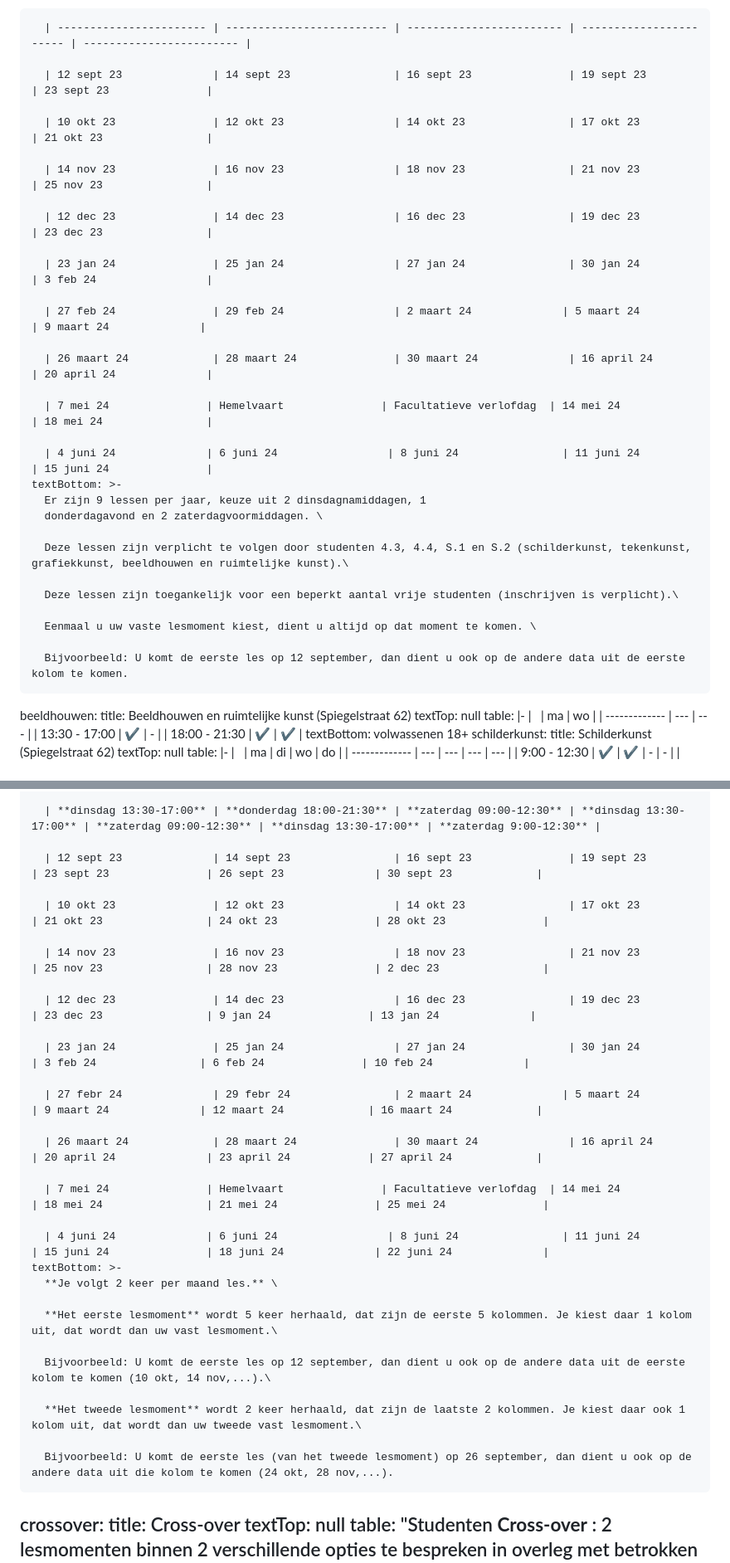
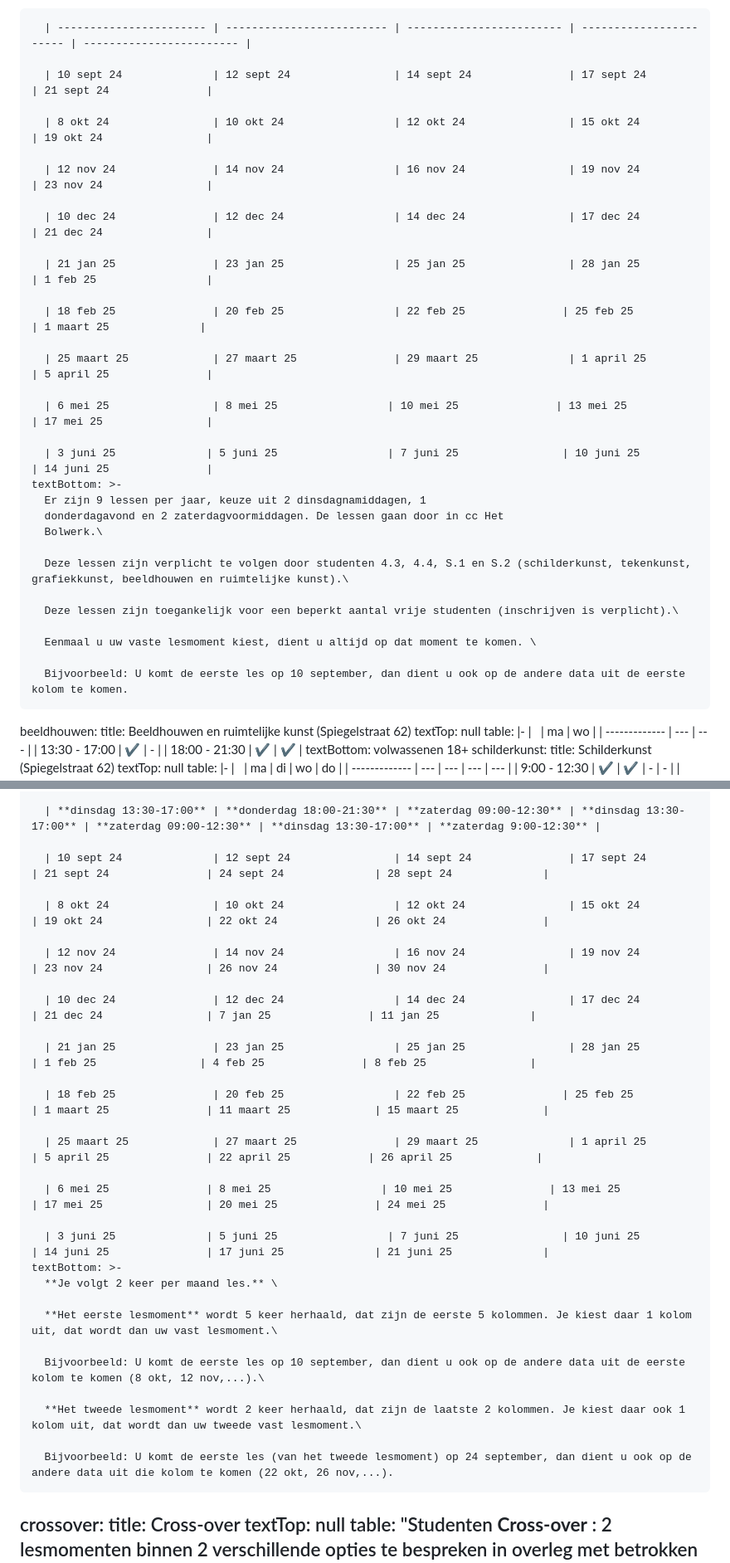
Before and after one commit to maximbaraliuc/jan-portaels-academie-site, a Markdown page: src/schedules/schedules.md, 2 parts joined by grey strips. Shown at 83% size. Drawn GitHub-style.

Commit message:
Update Uurroosters “schedules”

```diff
--- a/src/schedules/schedules.md
+++ b/src/schedules/schedules.md
@@ -88,26 +88,27 @@ volwassenen:
 
       | ----------------------- | ------------------------- | ------------------------ | ----------------------- | ------------------------ |
 
-      | 12 sept 23              | 14 sept 23                | 16 sept 23               | 19 sept 23              | 23 sept 23               |
+      | 10 sept 24              | 12 sept 24                | 14 sept 24               | 17 sept 24              | 21 sept 24               |
 
-      | 10 okt 23               | 12 okt 23                 | 14 okt 23                | 17 okt 23               | 21 okt 23                |
+      | 8 okt 24                | 10 okt 24                 | 12 okt 24                | 15 okt 24               | 19 okt 24                |
 
-      | 14 nov 23               | 16 nov 23                 | 18 nov 23                | 21 nov 23               | 25 nov 23                |
+      | 12 nov 24               | 14 nov 24                 | 16 nov 24                | 19 nov 24               | 23 nov 24                |
 
-      | 12 dec 23               | 14 dec 23                 | 16 dec 23                | 19 dec 23               | 23 dec 23                |
+      | 10 dec 24               | 12 dec 24                 | 14 dec 24                | 17 dec 24               | 21 dec 24                |
 
-      | 23 jan 24               | 25 jan 24                 | 27 jan 24                | 30 jan 24               | 3 feb 24                 |
+      | 21 jan 25               | 23 jan 25                 | 25 jan 25                | 28 jan 25               | 1 feb 25                 |
 
-      | 27 feb 24               | 29 feb 24                 | 2﻿ maart 24              | 5﻿ maart 24             | 9﻿ maart 24              |
+      | 18 feb 25               | 20 feb 25                 | 22﻿ feb 25               | 25﻿ feb 25              | 1﻿ maart 25              |
 
-      | 26 maart 24             | 28 maart 24               | 30 maart 24              | 16 april 24             | 20 april 24              |
+      | 25 maart 25             | 27 maart 25               | 29 maart 25              | 1 april 25              | 5 april 25               |
 
-      | 7﻿ mei 24               | H﻿emelvaart               | F﻿acultatieve verlofdag  | 14 mei 24               | 18 mei 24                |
+      | 6 mei 25                | 8﻿ mei 25                 | 1﻿0 mei 25               | 13 mei 25               | 17 mei 25                |
 
-      | 4﻿ juni 24              | 6 juni 24                 | 8 juni 24                | 11 juni 24              | 15 juni 24               |
+      | 3﻿ juni 25              | 5 juni 25                 | 7 juni 25                | 10 juni 25              | 14 juni 25               |
     textBottom: >-
       Er zijn 9﻿ lessen per jaar, keuze uit 2 dinsdagnamiddagen, 1
-      donderdagavond en 2 zaterdagvoormiddagen. \
+      donderdagavond en 2 zaterdagvoormiddagen. De lessen gaan door in cc Het
+      Bolwerk.\
 
       D﻿eze lessen zijn verplicht te volgen door studenten 4.3, 4.4, S.1 en S.2 (schilderkunst, tekenkunst, grafiekkunst, beeldhouwen en ruimtelijke kunst).\
 
@@ -115,7 +116,7 @@ volwassenen:
 
       E﻿enmaal u uw vaste lesmoment kiest, dient u altijd op dat moment te komen. \
 
-      B﻿ijvoorbeeld: U komt de eerste les op 12 september, dan dient u ook op de andere data uit de eerste kolom te komen.
+      B﻿ijvoorbeeld: U komt de eerste les op 10 september, dan dient u ook op de andere data uit de eerste kolom te komen.
   beeldhouwen:
     title: Beeldhouwen en ruimtelijke kunst (Spiegelstraat 62)
     textTop: null
@@ -150,33 +151,33 @@ volwassenen:
 
       | **dinsdag 13:30-17:00** | **donderdag 18:00-21:30** | **zaterdag 09:00-12:30** | **dinsdag 13:30-17:00** | **zaterdag 09:00-12:30** | **dinsdag 13:30-17:00** | **zaterdag 9:00-12:30** |
 
-      | 12 sept 23              | 14 sept 23                | 16 sept 23               | 19 sept 23              | 23 sept 23               | 26 sept 23              | 3﻿0 sept 23             |
+      | 10 sept 24              | 12 sept 24                | 14 sept 24               | 17 sept 24              | 21 sept 24               | 24 sept 24              | 28 sept 24              |
 
-      | 10 okt 23               | 12 okt 23                 | 14 okt 23                | 17 okt 23               | 21 okt 23                | 24 okt 23               | 28 okt 23               |
+      | 8 okt 24                | 10 okt 24                 | 12 okt 24                | 15 okt 24               | 19 okt 24                | 22 okt 24               | 26 okt 24               |
 
-      | 14 nov 23               | 16 nov 23                 | 18 nov 23                | 21 nov 23               | 25 nov 23                | 28 nov 23               | 2 dec 23                |
+      | 12 nov 24               | 14 nov 24                 | 16 nov 24                | 19 nov 24               | 23 nov 24                | 26 nov 24               | 30 nov 24               |
 
-      | 12 dec 23               | 14 dec 23                 | 16 dec 23                | 19 dec 23               | 23 dec 23                | 9﻿ jan 24               | 1﻿3 jan 24              |
+      | 10 dec 24               | 12 dec 24                 | 14 dec 24                | 17 dec 24               | 21 dec 24                | 7﻿ jan 25               | 1﻿1 jan 25              |
 
-      | 23 jan 24               | 25 jan 24                 | 27 jan 24                | 30 jan 24               | 3﻿ feb 24                | 6﻿ feb 24               | 1﻿0 feb 24              |
+      | 21 jan 25               | 23 jan 25                 | 25 jan 25                | 28 jan 25               | 1﻿ feb 25                | 4﻿ feb 25               | 8 feb 25                |
 
-      | 27 febr 24              | 29 febr 24                | 2﻿ maart 24              | 5 maart 24              | 9﻿ maart 24              | 12 maart 24             | 16 maart 24             |
+      | 18 feb 25               | 20 feb 25                 | 22﻿ feb 25               | 25 feb 25               | 1 maart 25               | 11 maart 25             | 15 maart 25             |
 
-      | 26 maart 24             | 28 maart 24               | 30 maart 24              | 1﻿6 april 24            | 20 april 24              | 2﻿3 april 24            | 27 april 24             |
+      | 25 maart 25             | 27 maart 25               | 29 maart 25              | 1﻿ april 25             | 5 april 25               | 2﻿2 april 25            | 26 april 25             |
 
-      | 7﻿ mei 24               | H﻿emelvaart               | F﻿acultatieve verlofdag  | 14 mei 24               | 18 mei 24                | 21 mei 24               | 25 mei 24               |
+      | 6﻿ mei 25               | 8﻿ mei 25                 | 1﻿0 mei 25               | 13 mei 25               | 17 mei 25                | 20 mei 25               | 24 mei 25               |
 
-      | 4﻿ juni 24              | 6 juni 24                 | 8 juni 24                | 11 juni 24              | 15 juni 24               | 18 juni 24              | 22 juni 24              |
+      | 3﻿ juni 25              | 5 juni 25                 | 7 juni 25                | 10 juni 25              | 14 juni 25               | 17 juni 25              | 21 juni 25              |
     textBottom: >-
       **Je volgt 2 keer per maand les.** \
 
       **Het eerste lesmoment** wordt 5 keer herhaald, dat zijn de eerste 5 kolommen. Je kiest daar 1 kolom uit, dat wordt dan uw vast lesmoment.\
 
-      B﻿ijvoorbeeld: U komt de eerste les op 12 september, dan dient u ook op de andere data uit de eerste kolom te komen (10 okt, 14 nov,...).\
+      B﻿ijvoorbeeld: U komt de eerste les op 10 september, dan dient u ook op de andere data uit de eerste kolom te komen (8 okt, 12 nov,...).\
 
       **H﻿et tweede lesmoment** wordt 2 keer herhaald, dat zijn de laatste 2 kolommen. Je kiest daar ook 1 kolom uit, dat wordt dan uw tweede vast lesmoment.\
 
-      B﻿ijvoorbeeld: U komt de eerste les (van het tweede lesmoment) op 26 september, dan dient u ook op de andere data uit die kolom te komen (24 okt, 28 nov,...).
+      B﻿ijvoorbeeld: U komt de eerste les (van het tweede lesmoment) op 24 september, dan dient u ook op de andere data uit die kolom te komen (22 okt, 26 nov,...).
   crossover:
     title: Cross-over
     textTop: null
```
